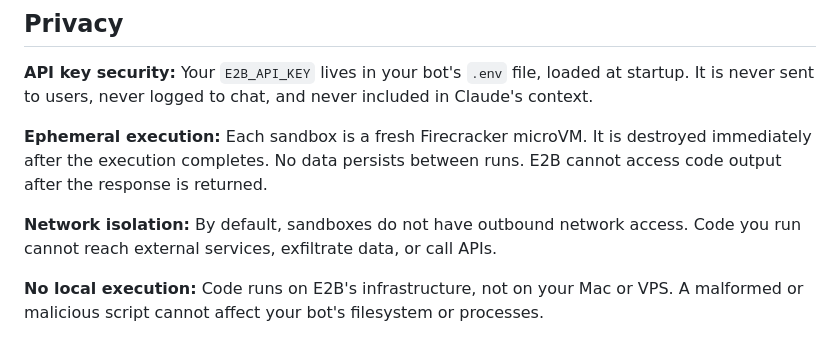
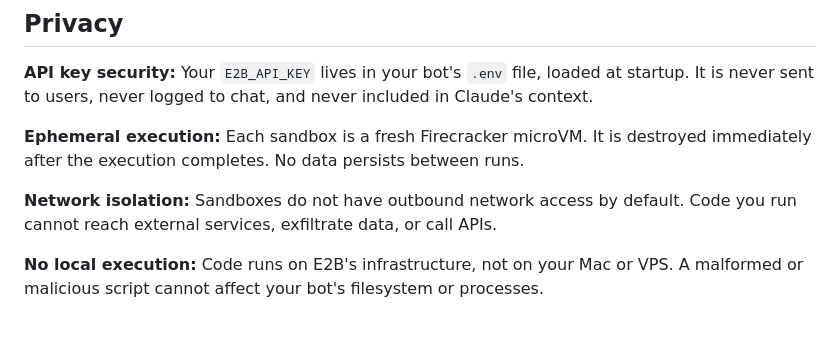
Before and after one commit to tk-47/gobot-tools, a Markdown page: packages/e2b-sandbox/README.md, the part around one of its changes. GitHub-like rendering.

```diff
--- a/packages/e2b-sandbox/README.md
+++ b/packages/e2b-sandbox/README.md
@@ -148,9 +155,9 @@ E2B API  →  microVM  →  result  →  Telegram
 
 **API key security:** Your `E2B_API_KEY` lives in your bot's `.env` file, loaded at startup. It is never sent to users, never logged to chat, and never included in Claude's context.
 
-**Ephemeral execution:** Each sandbox is a fresh Firecracker microVM. It is destroyed immediately after the execution completes. No data persists between runs. E2B cannot access code output after the response is returned.
+**Ephemeral execution:** Each sandbox is a fresh Firecracker microVM. It is destroyed immediately after the execution completes. No data persists between runs.
 
-**Network isolation:** By default, sandboxes do not have outbound network access. Code you run cannot reach external services, exfiltrate data, or call APIs.
+**Network isolation:** Sandboxes do not have outbound network access by default. Code you run cannot reach external services, exfiltrate data, or call APIs.
 
 **No local execution:** Code runs on E2B's infrastructure, not on your Mac or VPS. A malformed or malicious script cannot affect your bot's filesystem or processes.
 
```
Also changed, not shown: other parts of packages/e2b-sandbox/README.md (+47 -40 lines).
